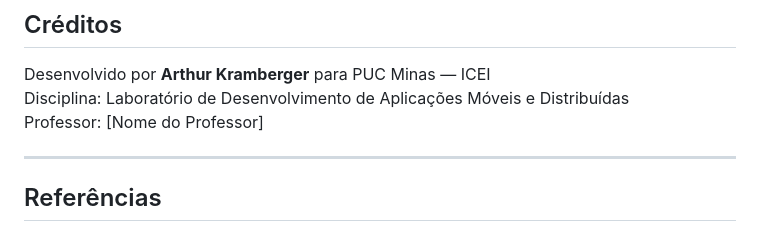
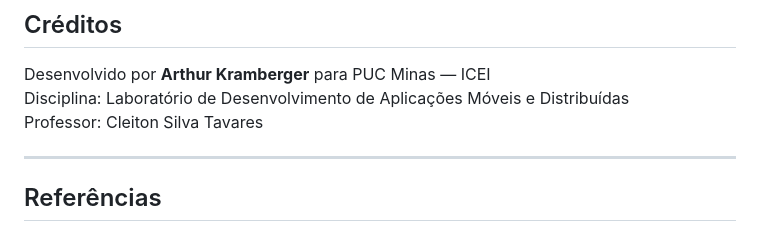
Before and after one commit to arthurcuri/task-manager, a Markdown page: README.md, the part around the change. GitHub-like rendering.

```diff
--- a/README.md
+++ b/README.md
@@ -545,7 +545,7 @@ CREATE TABLE tasks (
 
 Desenvolvido por **Arthur Kramberger** para PUC Minas — ICEI
 Disciplina: Laboratório de Desenvolvimento de Aplicações Móveis e Distribuídas
-Professor: [Nome do Professor]
+Professor: Cleiton Silva Tavares
 
 ---
 
```
